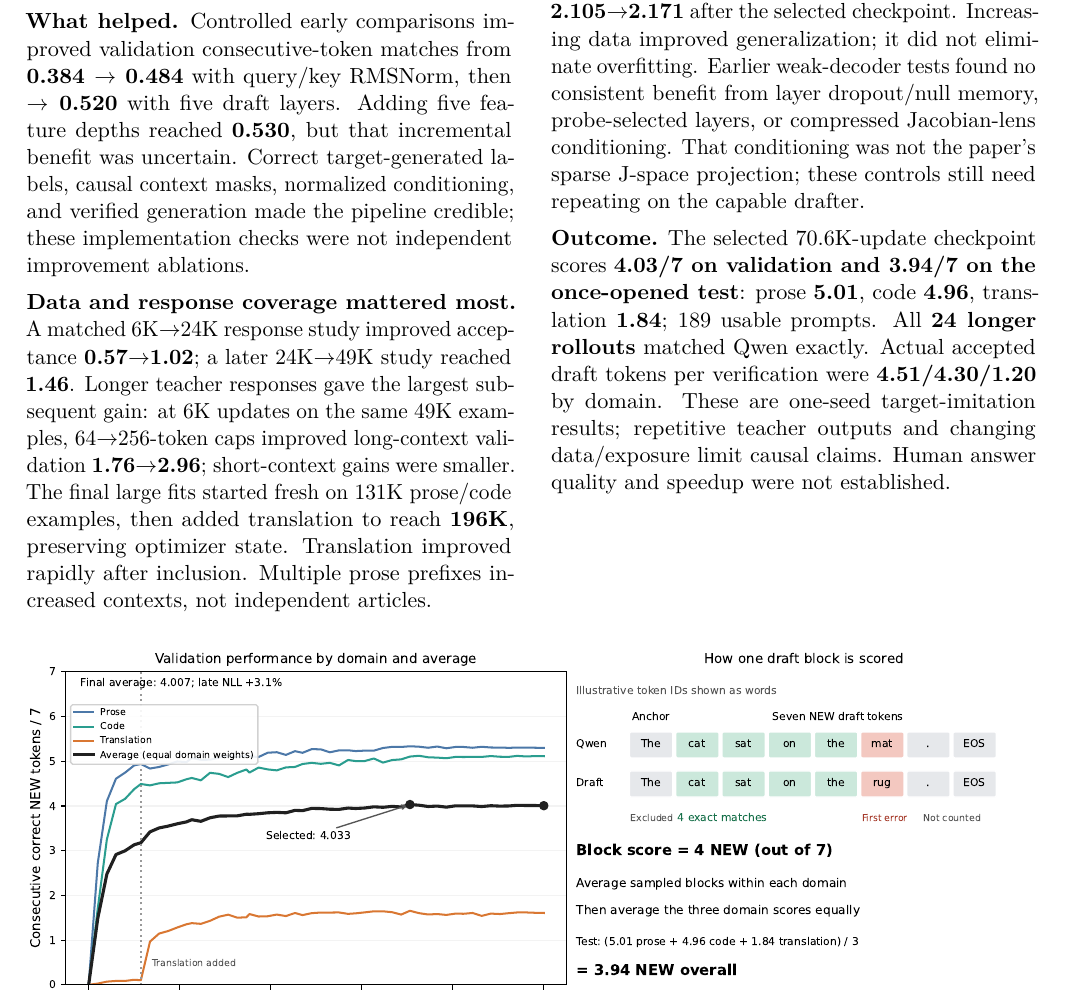
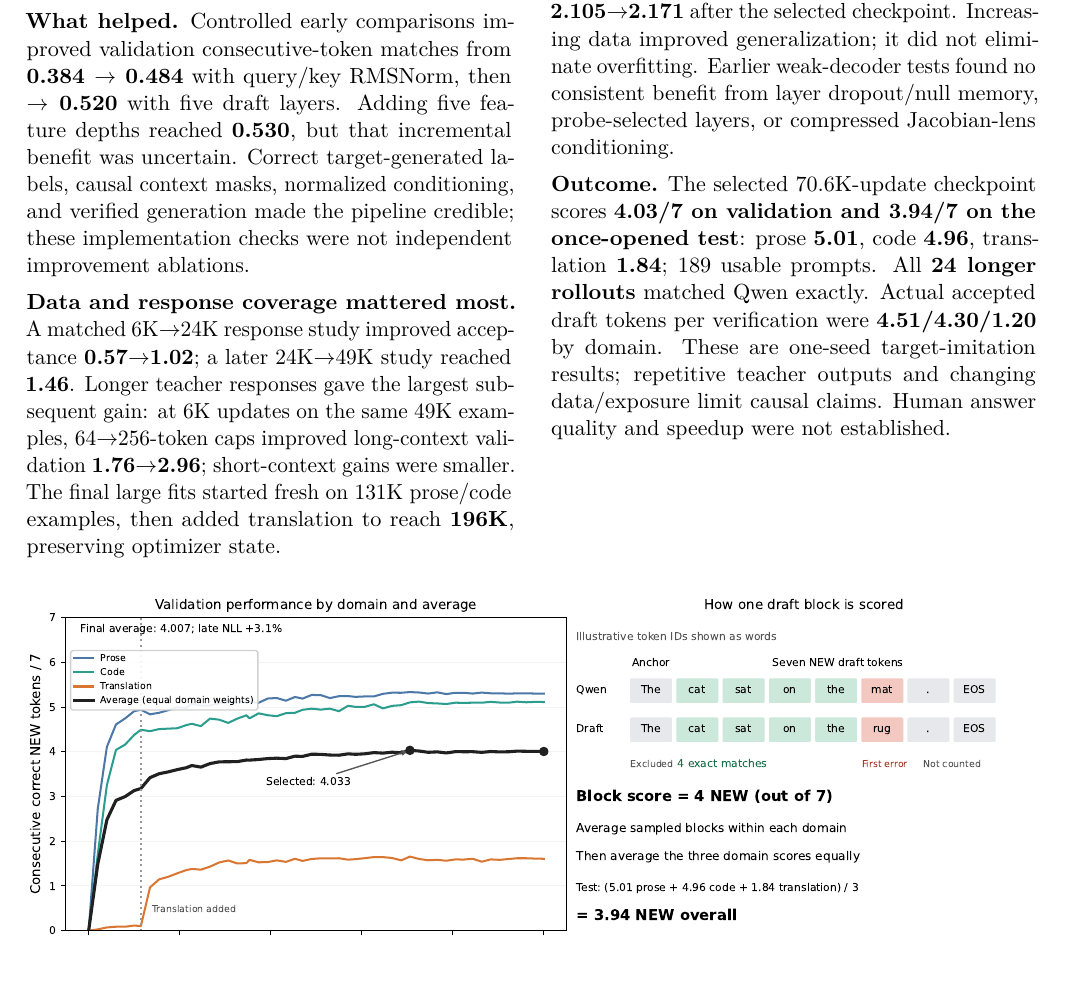
Before and after one commit to koogle/lm-exploration, a LaTeX document (exploration/latent-workspace/results/drafter-learnings.tex): part of the page, cut so that both start at the same text, the shorter picture padded with empty space. Compiled offline with pdfLaTeX.

Commit message:
Trim secondary caveats from the short drafter write-up

```diff
--- a/exploration/latent-workspace/results/drafter-learnings.tex
+++ b/exploration/latent-workspace/results/drafter-learnings.tex
@@ -19,11 +19,11 @@ We trained a separate \textbf{79M-parameter, five-layer drafter from random weig
 
 \textbf{What helped.} Controlled early comparisons improved validation consecutive-token matches from \textbf{0.384 $\rightarrow$ 0.484} with query/key RMSNorm, then \textbf{$\rightarrow$ 0.520} with five draft layers. Adding five feature depths reached \textbf{0.530}, but that incremental benefit was uncertain. Correct target-generated labels, causal context masks, normalized conditioning, and verified generation made the pipeline credible; these implementation checks were not independent improvement ablations.
 
-\textbf{Data and response coverage mattered most.} A matched 6K$\rightarrow$24K response study improved acceptance \textbf{0.57$\rightarrow$1.02}; a later 24K$\rightarrow$49K study reached \textbf{1.46}. Longer teacher responses gave the largest subsequent gain: at 6K updates on the same 49K examples, 64$\rightarrow$256-token caps improved long-context validation \textbf{1.76$\rightarrow$2.96}; short-context gains were smaller. The final large fits started fresh on 131K prose/code examples, then added translation to reach \textbf{196K}, preserving optimizer state. Translation improved rapidly after inclusion. Multiple prose prefixes increased contexts, not independent articles.
+\textbf{Data and response coverage mattered most.} A matched 6K$\rightarrow$24K response study improved acceptance \textbf{0.57$\rightarrow$1.02}; a later 24K$\rightarrow$49K study reached \textbf{1.46}. Longer teacher responses gave the largest subsequent gain: at 6K updates on the same 49K examples, 64$\rightarrow$256-token caps improved long-context validation \textbf{1.76$\rightarrow$2.96}; short-context gains were smaller. The final large fits started fresh on 131K prose/code examples, then added translation to reach \textbf{196K}, preserving optimizer state.
 
 \columnbreak
 
-\textbf{Overfitting and unsuccessful approaches.} Small datasets fit almost perfectly but generalized poorly, consistent with memorization. Larger training sets and longer teacher responses substantially reduced that problem. The large long-response run showed only modest late degradation: validation matches fell \textbf{4.033$\rightarrow$4.007}, while loss rose \textbf{2.105$\rightarrow$2.171} after the selected checkpoint. Increasing data improved generalization; it did not eliminate overfitting. Earlier weak-decoder tests found no consistent benefit from layer dropout/null memory, probe-selected layers, or compressed Jacobian-lens conditioning. That conditioning was not the paper's sparse J-space projection; these controls still need repeating on the capable drafter.
+\textbf{Overfitting and unsuccessful approaches.} Small datasets fit almost perfectly but generalized poorly, consistent with memorization. Larger training sets and longer teacher responses substantially reduced that problem. The large long-response run showed only modest late degradation: validation matches fell \textbf{4.033$\rightarrow$4.007}, while loss rose \textbf{2.105$\rightarrow$2.171} after the selected checkpoint. Increasing data improved generalization; it did not eliminate overfitting. Earlier weak-decoder tests found no consistent benefit from layer dropout/null memory, probe-selected layers, or compressed Jacobian-lens conditioning.
 
 \textbf{Outcome.} The selected 70.6K-update checkpoint scores \textbf{4.03/7 on validation and 3.94/7 on the once-opened test}: prose \textbf{5.01}, code \textbf{4.96}, translation \textbf{1.84}; 189 usable prompts. All \textbf{24 longer rollouts} matched Qwen exactly. Actual accepted draft tokens per verification were \textbf{4.51/4.30/1.20} by domain. These are one-seed target-imitation results; repetitive teacher outputs and changing data/exposure limit causal claims. Human answer quality and speedup were not established.
 \end{multicols}
```
Also changed, not shown: exploration/latent-workspace/docs/implementing-a-diffusion-style-drafter-from-scratch-and-learnings.md (+2 -2 lines), exploration/latent-workspace/results/drafter-learnings-charts.pdf, exploration/latent-workspace/results/drafter-learnings.pdf, exploration/latent-workspace/results/drafter-learnings.png.
